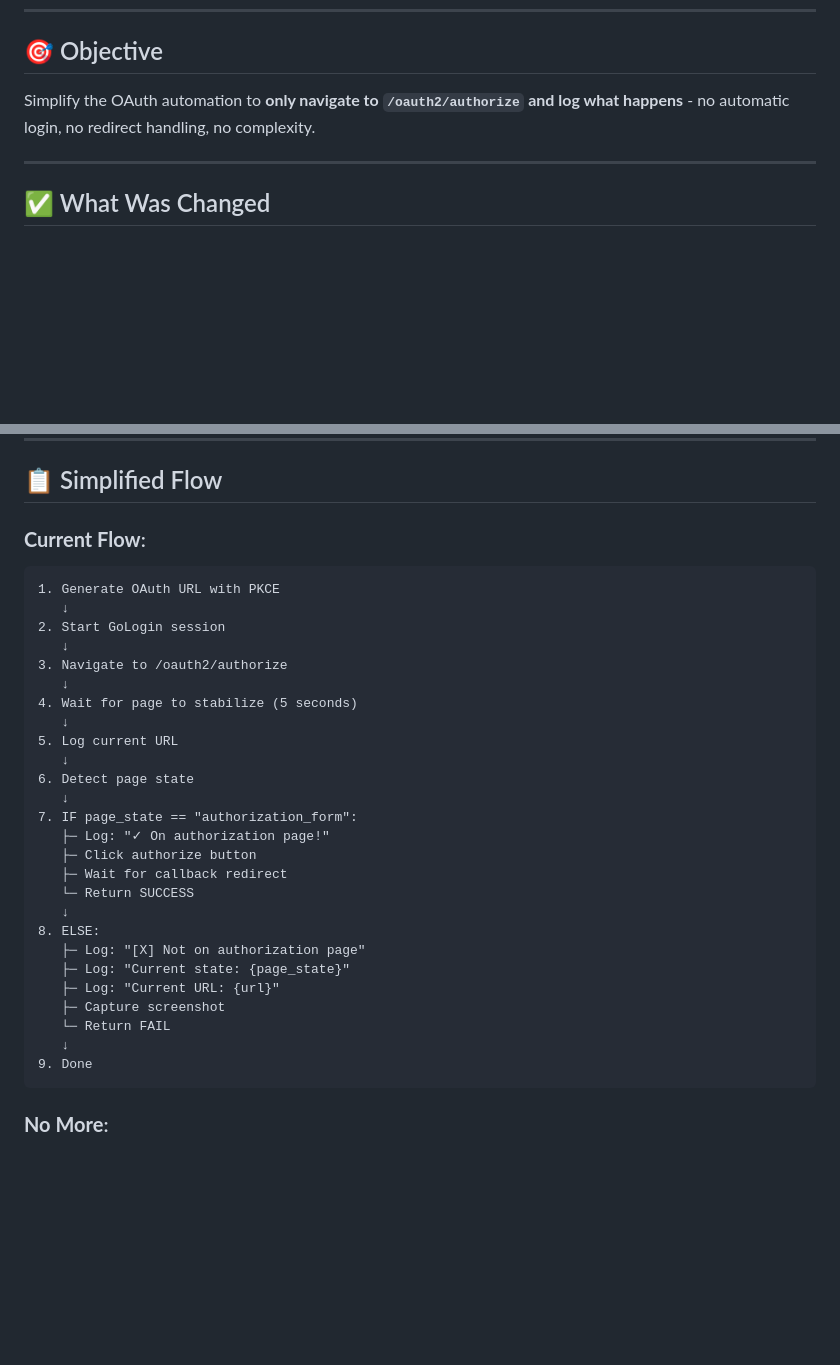
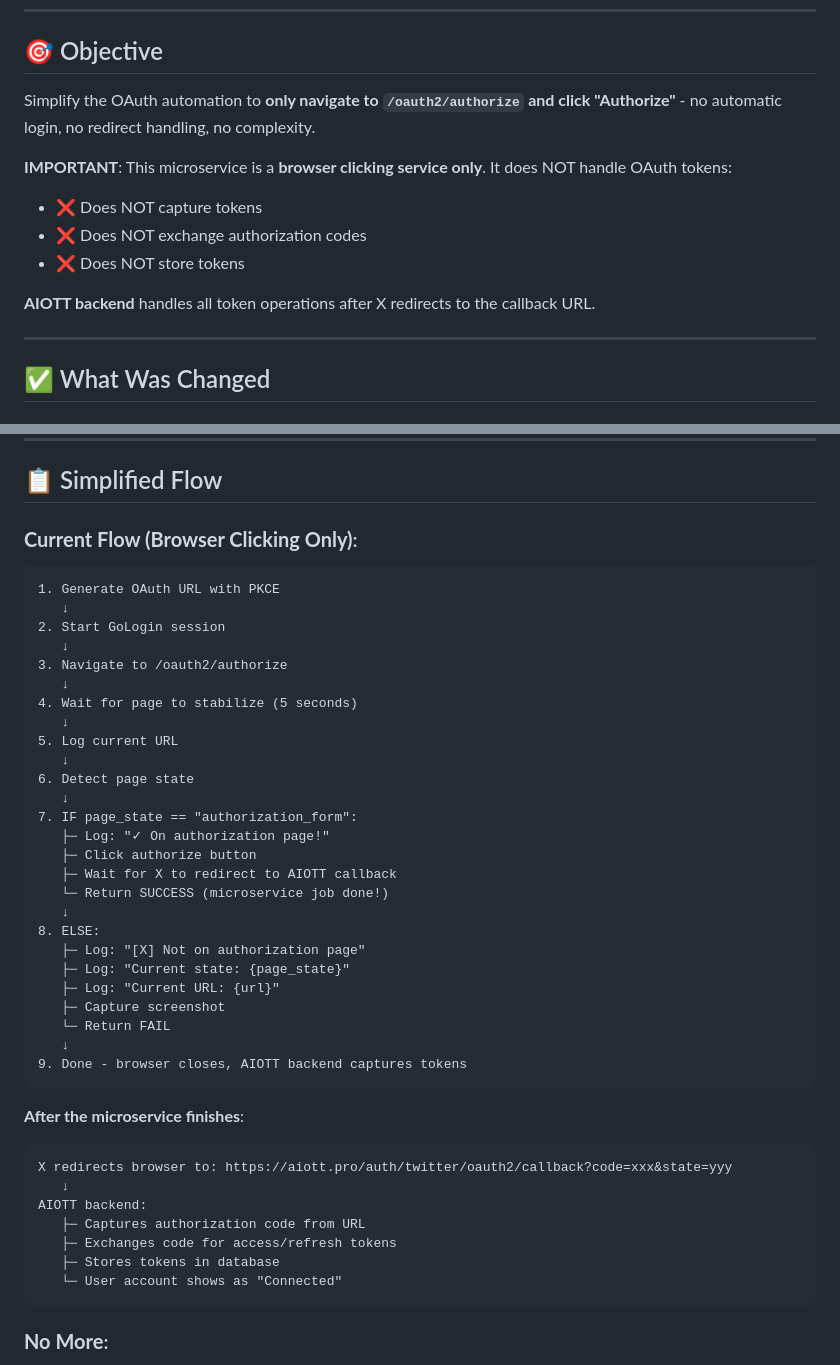
Before and after one commit to dimitarmilkov-boop/microservice-automation, a Markdown page: OAUTH_SIMPLIFIED.md, 2 parts joined by grey strips. GitHub-like rendering; blank space fills up the shorter version.

````diff
--- a/OAUTH_SIMPLIFIED.md
+++ b/OAUTH_SIMPLIFIED.md
@@ -7,7 +7,14 @@
 
 ## 🎯 Objective
 
-Simplify the OAuth automation to **only navigate to `/oauth2/authorize` and log what happens** - no automatic login, no redirect handling, no complexity.
+Simplify the OAuth automation to **only navigate to `/oauth2/authorize` and click "Authorize"** - no automatic login, no redirect handling, no complexity.
+
+**IMPORTANT**: This microservice is a **browser clicking service only**. It does NOT handle OAuth tokens:
+- ❌ Does NOT capture tokens
+- ❌ Does NOT exchange authorization codes
+- ❌ Does NOT store tokens
+
+**AIOTT backend** handles all token operations after X redirects to the callback URL.
 
 ---
 
@@ -91,7 +98,7 @@ from shared.logging_config import get_logger
 
 ## 📋 Simplified Flow
 
-### **Current Flow**:
+### **Current Flow (Browser Clicking Only)**:
 
 ```
 1. Generate OAuth URL with PKCE
@@ -109,8 +116,8 @@ from shared.logging_config import get_logger
 7. IF page_state == "authorization_form":
    ├─ Log: "✓ On authorization page!"
    ├─ Click authorize button
-   ├─ Wait for callback redirect
-   └─ Return SUCCESS
+   ├─ Wait for X to redirect to AIOTT callback
+   └─ Return SUCCESS (microservice job done!)
    ↓
 8. ELSE:
    ├─ Log: "[X] Not on authorization page"
@@ -119,7 +126,18 @@ from shared.logging_config import get_logger
    ├─ Capture screenshot
    └─ Return FAIL
    ↓
-9. Done
+9. Done - browser closes, AIOTT backend captures tokens
+```
+
+**After the microservice finishes**:
+```
+X redirects browser to: https://aiott.pro/auth/twitter/oauth2/callback?code=xxx&state=yyy
+   ↓
+AIOTT backend:
+   ├─ Captures authorization code from URL
+   ├─ Exchanges code for access/refresh tokens
+   ├─ Stores tokens in database
+   └─ User account shows as "Connected"
 ```
 
 ### **No More**:
````
Also changed, not shown: other parts of OAUTH_SIMPLIFIED.md (+43 -0 lines).
